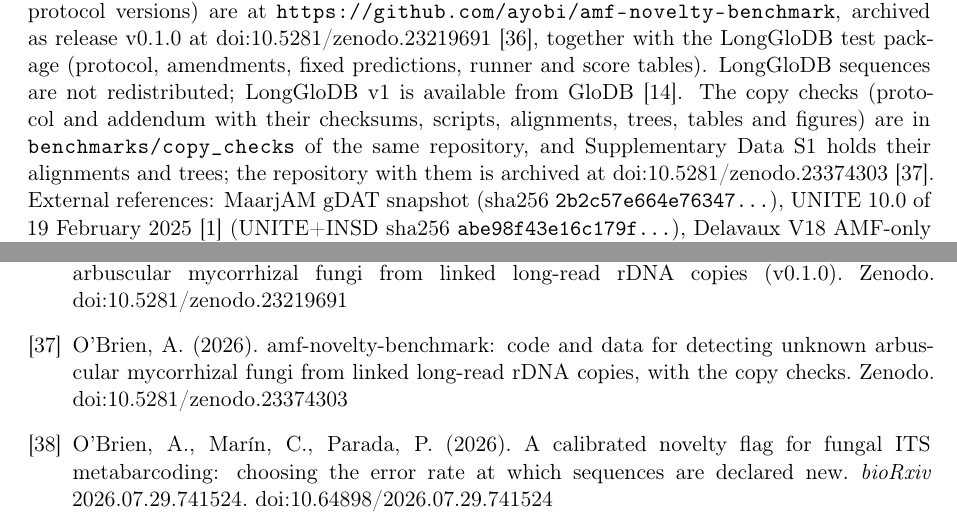
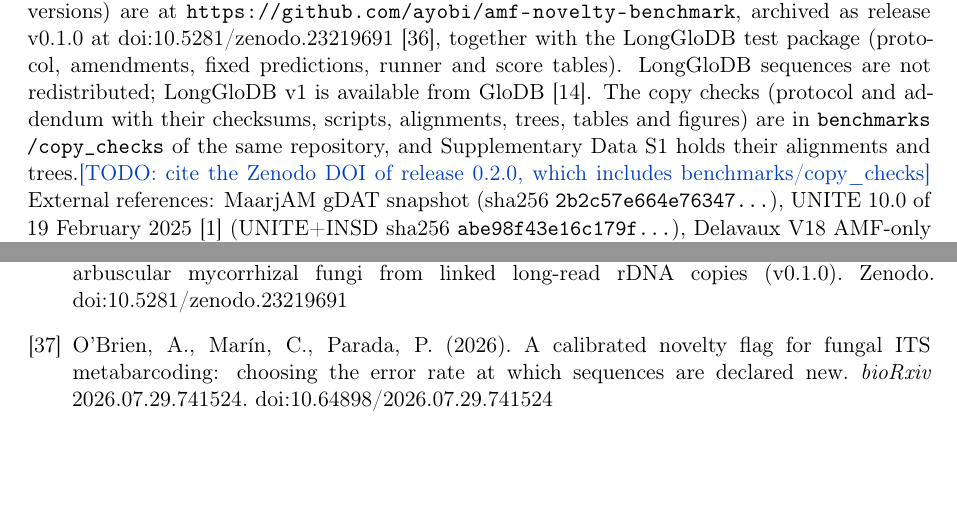
Before and after one commit to ayobi/amf-novelty-benchmark, a LaTeX paper (paper/main.tex): two parts of pages 22 and 26 of 38, joined at a grey line, cut so that both start at the same text, the shorter picture padded with empty space. Compiled offline with pdfLaTeX.

Commit message:
Paper v15: drop the rdnalink DOI from data availability

```diff
--- a/paper/main.tex
+++ b/paper/main.tex
@@ -955,8 +955,8 @@ LSU placement, and the LSU-removal test with its two protocol versions) are at
 and score tables). LongGloDB sequences are not redistributed; LongGloDB v1 is available from GloDB \cite{glodb}.
 The copy checks (protocol and addendum with their checksums, scripts, alignments, trees, tables and figures) are
 in \path{benchmarks/copy_checks} of the same repository, and Supplementary Data S1 holds their alignments and
-trees; the repository with them is archived at doi:10.5281/zenodo.23374303 \cite{obrien2026zenodocc}. External
-references: MaarjAM
+trees.\todo{cite the Zenodo DOI of release 0.2.0, which includes benchmarks/copy\_checks} External references:
+MaarjAM
 gDAT snapshot (sha256 \texttt{2b2c57e664e76347\ldots}), UNITE 10.0 of 19 February 2025 \cite{unite2025release}
 (UNITE+INSD sha256 \texttt{abe98f43e16c179f\ldots}), Delavaux V18 AMF-only (sha256 \texttt{e6794cbbe166735a\ldots}),
 and the Rfam models RF01960 and RF02543 (downloaded on 12 October 2026; sha256 \texttt{2cd46b2a3fe3f463\ldots} and
@@ -1160,10 +1160,6 @@ Ecology and Evolution} 17, 2843--2853. doi:10.1111/2041-210X.70393
 \bibitem{obrien2026zenodo}
 O'Brien, A. (2026). amf-novelty-benchmark: code and data for detecting unknown arbuscular
 mycorrhizal fungi from linked long-read rDNA copies (v0.1.0). Zenodo. doi:10.5281/zenodo.23219691
-
-\bibitem{obrien2026zenodocc}
-O'Brien, A. (2026). amf-novelty-benchmark: code and data for detecting unknown arbuscular
-mycorrhizal fungi from linked long-read rDNA copies, with the copy checks. Zenodo. doi:10.5281/zenodo.23374303
 
 \bibitem{obrien2026flag}
 O'Brien, A., Mar\'in, C., Parada, P. (2026). A calibrated novelty flag for fungal ITS
```
Also changed, not shown: paper/main.pdf.
